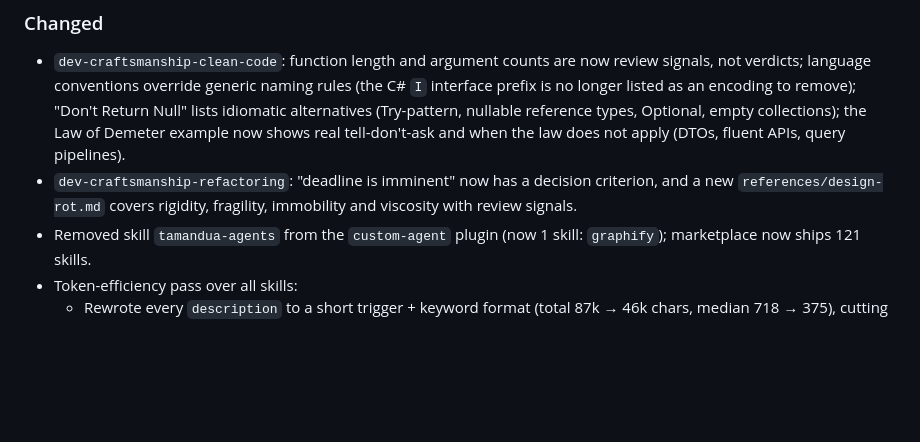
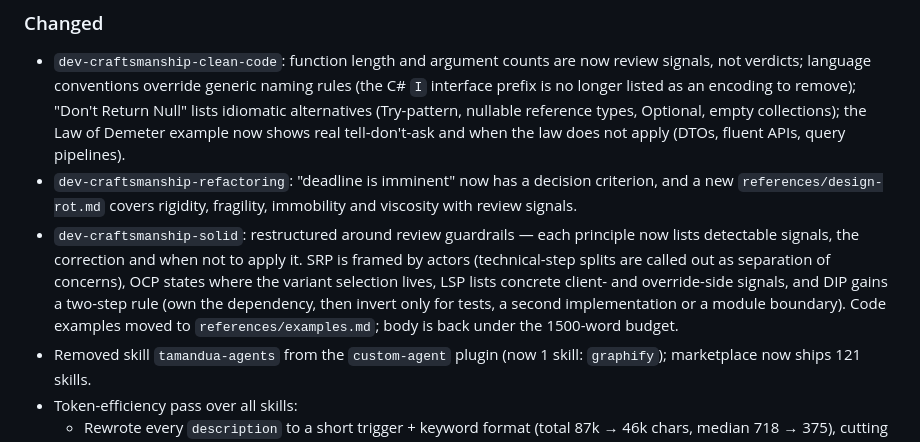
Before and after one commit to DanielPohlmann/ia-marktplace, a Markdown page: CHANGELOG.md, the part around the change. Drawn GitHub-style; blank space fills up the shorter version.

Commit message:
fix(dev): restructure SOLID skill around review signals
- each principle lists detectable signals, correction and when not to apply
- SRP framed by actors; technical-step splits called out as separation of
  concerns
- OCP states where the variant selection lives (factory/registry/DI)
- LSP lists client- and override-side signals
- DIP two-step rule: own the dependency, invert only for tests, a second
  implementation or a module boundary
- code examples moved to references/examples.md; body under 1500 words

Co-Authored-By: Claude Opus 5.5 <noreply@anthropic.com>

```diff
--- a/CHANGELOG.md
+++ b/CHANGELOG.md
@@ -34,6 +34,14 @@ Format: [Keep a Changelog](https://keepachangelog.com/en/1.1.0/)
 - `dev-craftsmanship-refactoring`: "deadline is imminent" now has a decision
   criterion, and a new `references/design-rot.md` covers rigidity, fragility,
   immobility and viscosity with review signals.
+- `dev-craftsmanship-solid`: restructured around review guardrails — each
+  principle now lists detectable signals, the correction and when not to apply
+  it. SRP is framed by actors (technical-step splits are called out as
+  separation of concerns), OCP states where the variant selection lives, LSP
+  lists concrete client- and override-side signals, and DIP gains a two-step
+  rule (own the dependency, then invert only for tests, a second
+  implementation or a module boundary). Code examples moved to
+  `references/examples.md`; body is back under the 1500-word budget.
 - Removed skill `tamandua-agents` from the `custom-agent` plugin (now 1 skill:
   `graphify`); marketplace now ships 121 skills.
 - Token-efficiency pass over all skills:
```
Also changed, not shown: 2 other files.
